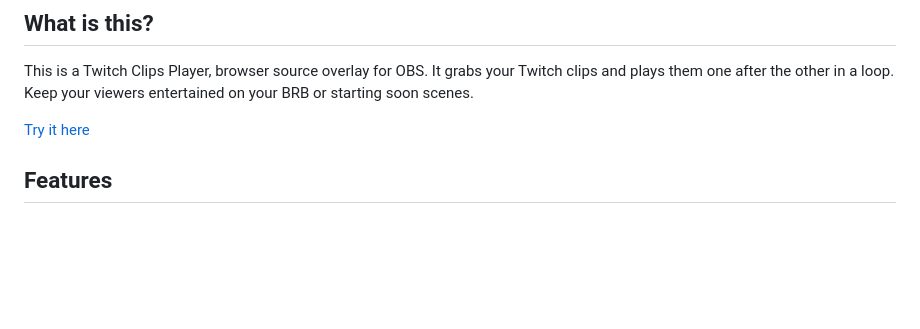
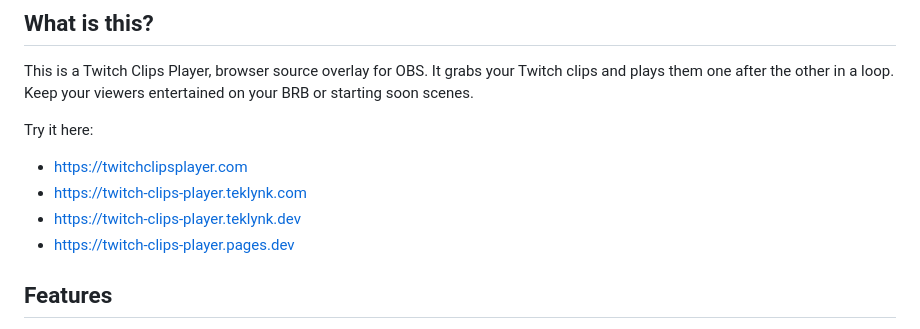
Before and after one commit to teklynk/twitch_clips_player, a Markdown page: README.md, the part around the change. GitHub-like rendering; blank space fills up the shorter version.

Commit message:
added links to domains

```diff
--- a/README.md
+++ b/README.md
@@ -5,7 +5,11 @@
 ## What is this?
 This is a Twitch Clips Player, browser source overlay for OBS. It grabs your Twitch clips and plays them one after the other in a loop. Keep your viewers entertained on your BRB or starting soon scenes.
 
-[Try it here](https://twitch-clips-player.pages.dev/)
+Try it here:
+- [https://twitchclipsplayer.com](https://twitchclipsplayer.com)
+- [https://twitch-clips-player.teklynk.com](https://twitch-clips-player.teklynk.com)
+- [https://twitch-clips-player.teklynk.dev](https://twitch-clips-player.teklynk.dev)
+- [https://twitch-clips-player.pages.dev](https://twitch-clips-player.pages.dev)
 
 ## Features
 - **Chat Control**: Control the clips from Twitch chat using `!clipskip`, `!clippause`, `!clipplay`, `!clipreload`. (Limited to Mods and Streamer).
```
